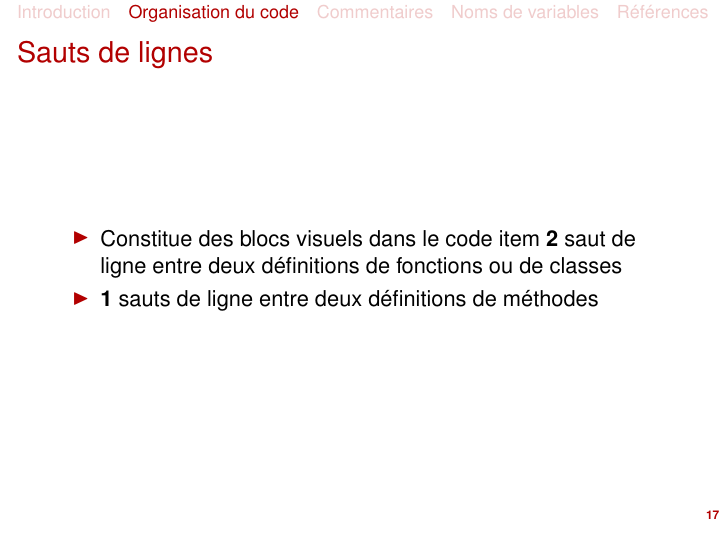
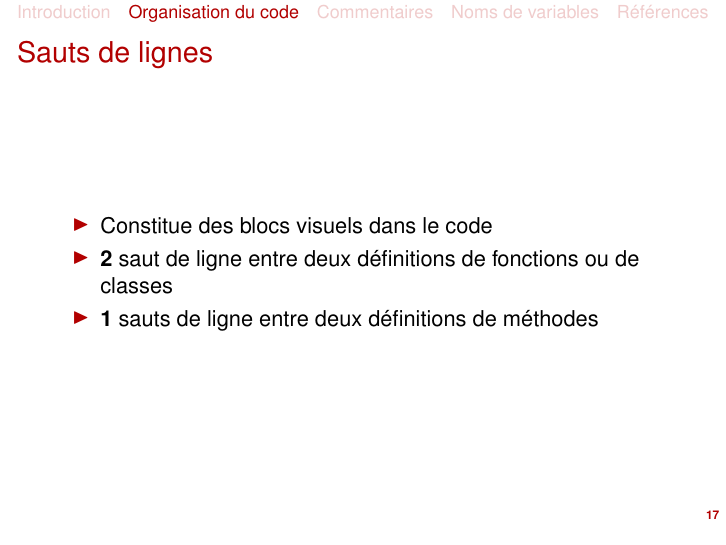
Before and after one commit to jbarnoud/Cours-python, LaTeX slides (conventions.tex): page 17 of 36. Compiled offline with pdfLaTeX.

Commit message:
Fix a Latex typo

```diff
--- a/conventions.tex
+++ b/conventions.tex
@@ -202,7 +202,7 @@ if -87 < phi < -27 and \
 \begin{frame}{Sauts de lignes}
 \begin{itemize}
     \item Constitue des blocs visuels dans le code
-    item \textbf{2} saut de ligne entre deux définitions de fonctions ou de classes
+    \item \textbf{2} saut de ligne entre deux définitions de fonctions ou de classes
     \item \textbf{1} sauts de ligne entre deux définitions de méthodes
 \end{itemize}
 \end{frame}
```
Also changed, not shown: conventions.pdf.
